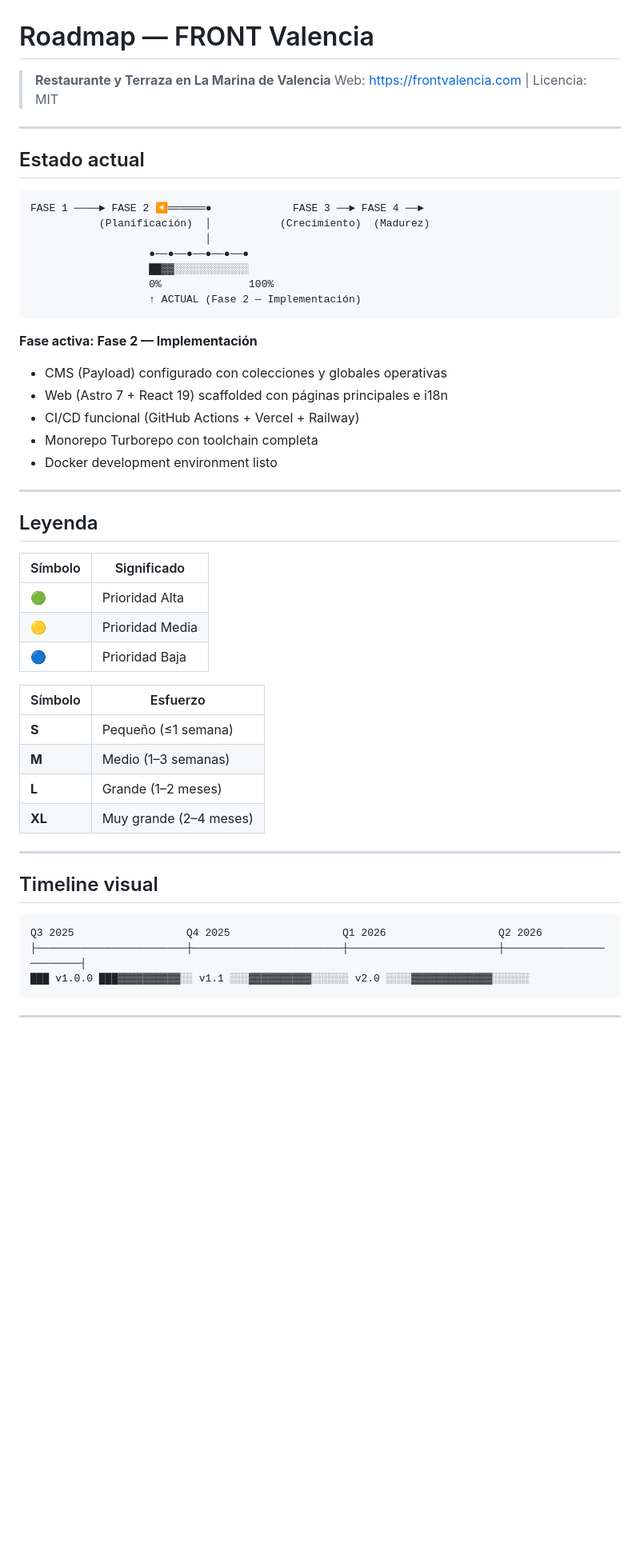
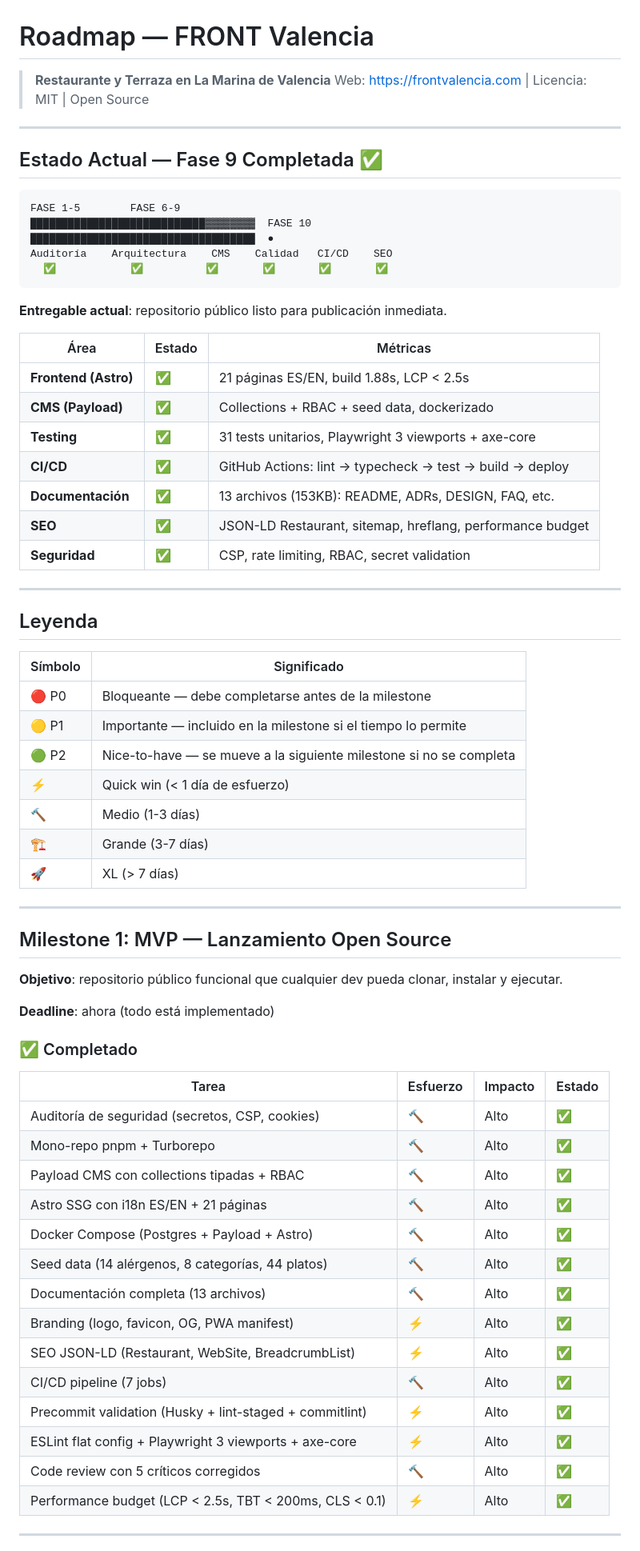
Before and after one commit to Iniciativas-Alexendros/website-frontvalencia, a Markdown page: ROADMAP.md, the part around one of its changes. Shown at 80% size. Drawn GitHub-style; blank space fills up the shorter version.

````diff
--- a/ROADMAP.md
+++ b/ROADMAP.md
@@ -1,56 +1,72 @@
 # Roadmap — FRONT Valencia
 
 > **Restaurante y Terraza en La Marina de Valencia**
-> Web: https://frontvalencia.com | Licencia: MIT
+> Web: https://frontvalencia.com | Licencia: MIT | Open Source
 
 ---
 
-## Estado actual
+## Estado Actual — Fase 9 Completada ✅
 
 ```
-FASE 1 ────► FASE 2 ◀══════●             FASE 3 ──► FASE 4 ──►
-           (Planificación)  │           (Crecimiento)  (Madurez)
-                            │
-                   ●──●──●──●──●──●
-                   ██▓▓░░░░░░░░░░░░
-                   0%              100%
-                   ↑ ACTUAL (Fase 2 — Implementación)
+FASE 1-5        FASE 6-9
+████████████████████████████▓▓▓▓▓▓▓▓  FASE 10
+████████████████████████████████████  ●
+Auditoría    Arquitectura    CMS    Calidad   CI/CD    SEO
+  ✅            ✅          ✅       ✅       ✅       ✅
 ```
 
-**Fase activa: Fase 2 — Implementación**
+**Entregable actual**: repositorio público listo para publicación inmediata.
 
-- CMS (Payload) configurado con colecciones y globales operativas
-- Web (Astro 7 + React 19) scaffolded con páginas principales e i18n
-- CI/CD funcional (GitHub Actions + Vercel + Railway)
-- Monorepo Turborepo con toolchain completa
-- Docker development environment listo
+| Área                 | Estado | Métricas                                                  |
+| -------------------- | ------ | --------------------------------------------------------- |
+| **Frontend (Astro)** | ✅     | 21 páginas ES/EN, build 1.88s, LCP < 2.5s                 |
+| **CMS (Payload)**    | ✅     | Collections + RBAC + seed data, dockerizado               |
+| **Testing**          | ✅     | 31 tests unitarios, Playwright 3 viewports + axe-core     |
+| **CI/CD**            | ✅     | GitHub Actions: lint → typecheck → test → build → deploy  |
+| **Documentación**    | ✅     | 13 archivos (153KB): README, ADRs, DESIGN, FAQ, etc.      |
+| **SEO**              | ✅     | JSON-LD Restaurant, sitemap, hreflang, performance budget |
+| **Seguridad**        | ✅     | CSP, rate limiting, RBAC, secret validation               |
 
 ---
 
 ## Leyenda
 
-| Símbolo | Significado     |
-| ------- | --------------- |
-| 🟢      | Prioridad Alta  |
-| 🟡      | Prioridad Media |
-| 🔵      | Prioridad Baja  |
-
-| Símbolo | Esfuerzo               |
-| ------- | ---------------------- |
-| **S**   | Pequeño (≤1 semana)    |
-| **M**   | Medio (1–3 semanas)    |
-| **L**   | Grande (1–2 meses)     |
-| **XL**  | Muy grande (2–4 meses) |
+| Símbolo | Significado                                                        |
+| ------- | ------------------------------------------------------------------ |
+| 🔴 P0   | Bloqueante — debe completarse antes de la milestone                |
+| 🟡 P1   | Importante — incluido en la milestone si el tiempo lo permite      |
+| 🟢 P2   | Nice-to-have — se mueve a la siguiente milestone si no se completa |
+| ⚡      | Quick win (< 1 día de esfuerzo)                                    |
+| 🔨      | Medio (1-3 días)                                                   |
+| 🏗️      | Grande (3-7 días)                                                  |
+| 🚀      | XL (> 7 días)                                                      |
 
 ---
 
-## Timeline visual
+## Milestone 1: MVP — Lanzamiento Open Source
 
-```text
-Q3 2025                  Q4 2025                  Q1 2026                  Q2 2026
-├────────────────────────┼────────────────────────┼────────────────────────┼────────────────────────┤
-███ v1.0.0 ███▓▓▓▓▓▓▓▓▓▓░░ v1.1 ░░░▓▓▓▓▓▓▓▓▓▓░░░░░░ v2.0 ░░░░▓▓▓▓▓▓▓▓▓▓▓▓▓░░░░░░
-```
+**Objetivo**: repositorio público funcional que cualquier dev pueda clonar, instalar y ejecutar.
+
+**Deadline**: ahora (todo está implementado)
+
+### ✅ Completado
+
+| Tarea                                                   | Esfuerzo | Impacto | Estado |
+| ------------------------------------------------------- | -------- | ------- | ------ |
+| Auditoría de seguridad (secretos, CSP, cookies)         | 🔨       | Alto    | ✅     |
+| Mono-repo pnpm + Turborepo                              | 🔨       | Alto    | ✅     |
+| Payload CMS con collections tipadas + RBAC              | 🔨       | Alto    | ✅     |
+| Astro SSG con i18n ES/EN + 21 páginas                   | 🔨       | Alto    | ✅     |
+| Docker Compose (Postgres + Payload + Astro)             | 🔨       | Alto    | ✅     |
+| Seed data (14 alérgenos, 8 categorías, 44 platos)       | 🔨       | Alto    | ✅     |
+| Documentación completa (13 archivos)                    | 🔨       | Alto    | ✅     |
+| Branding (logo, favicon, OG, PWA manifest)              | ⚡       | Alto    | ✅     |
+| SEO JSON-LD (Restaurant, WebSite, BreadcrumbList)       | ⚡       | Alto    | ✅     |
+| CI/CD pipeline (7 jobs)                                 | 🔨       | Alto    | ✅     |
+| Precommit validation (Husky + lint-staged + commitlint) | ⚡       | Alto    | ✅     |
+| ESLint flat config + Playwright 3 viewports + axe-core  | ⚡       | Alto    | ✅     |
+| Code review con 5 críticos corregidos                   | 🔨       | Alto    | ✅     |
+| Performance budget (LCP < 2.5s, TBT < 200ms, CLS < 0.1) | ⚡       | Alto    | ✅     |
 
 ---
 
````
Also changed, not shown: other parts of ROADMAP.md (+134 -93 lines).
